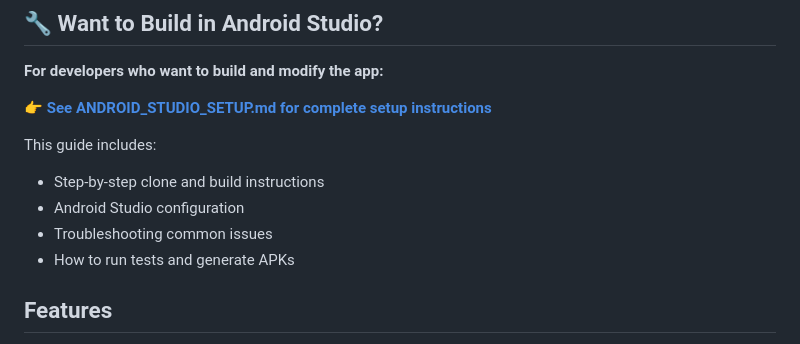
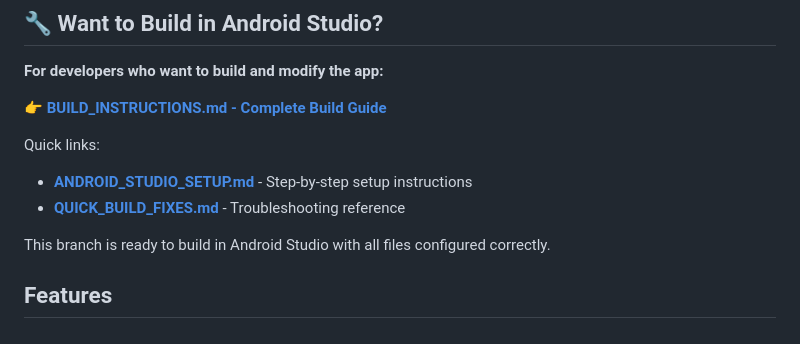
Before and after one commit to Liamhigh/take2, a Markdown page: README.md, the part around the change. GitHub-like rendering.

Commit message:
Add comprehensive BUILD_INSTRUCTIONS.md and finalize documentation
Co-authored-by: Liamhigh <36531077+Liamhigh@users.noreply.github.com>

```diff
--- a/README.md
+++ b/README.md
@@ -19,13 +19,13 @@ Quick download:
 
 **For developers who want to build and modify the app:**
 
-👉 **[See ANDROID_STUDIO_SETUP.md for complete setup instructions](ANDROID_STUDIO_SETUP.md)**
+👉 **[BUILD_INSTRUCTIONS.md - Complete Build Guide](BUILD_INSTRUCTIONS.md)**
 
-This guide includes:
-- Step-by-step clone and build instructions
-- Android Studio configuration
-- Troubleshooting common issues
-- How to run tests and generate APKs
+Quick links:
+- **[ANDROID_STUDIO_SETUP.md](ANDROID_STUDIO_SETUP.md)** - Step-by-step setup instructions
+- **[QUICK_BUILD_FIXES.md](QUICK_BUILD_FIXES.md)** - Troubleshooting reference
+
+This branch is ready to build in Android Studio with all files configured correctly.
 
 ## Features
 
```
Also changed, not shown: BUILD_INSTRUCTIONS.md (added, +303 -0 lines).
